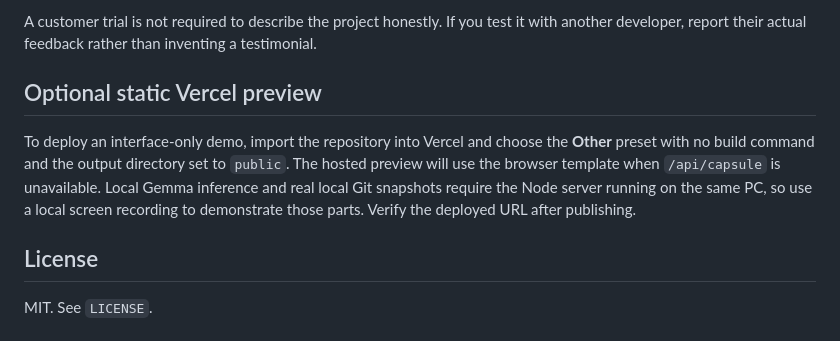
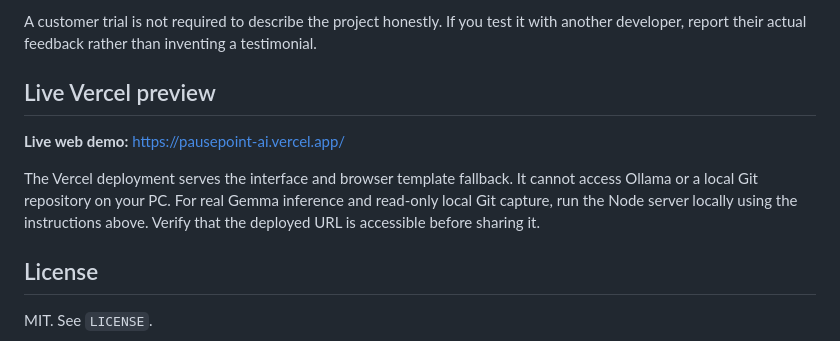
Before and after one commit to yagnik-satani-otelier/pausepoint-ai, a Markdown page: README.md, the part around the change. Drawn GitHub-style.

Commit message:
docs: add live Vercel demo URL

```diff
--- a/README.md
+++ b/README.md
@@ -81,9 +81,11 @@ For a short screen recording:
 
 A customer trial is not required to describe the project honestly. If you test it with another developer, report their actual feedback rather than inventing a testimonial.
 
-## Optional static Vercel preview
+## Live Vercel preview
 
-To deploy an interface-only demo, import the repository into Vercel and choose the **Other** preset with no build command and the output directory set to `public`. The hosted preview will use the browser template when `/api/capsule` is unavailable. Local Gemma inference and real local Git snapshots require the Node server running on the same PC, so use a local screen recording to demonstrate those parts. Verify the deployed URL after publishing.
+**Live web demo:** https://pausepoint-ai.vercel.app/
+
+The Vercel deployment serves the interface and browser template fallback. It cannot access Ollama or a local Git repository on your PC. For real Gemma inference and read-only local Git capture, run the Node server locally using the instructions above. Verify that the deployed URL is accessible before sharing it.
 
 ## License
 
```
